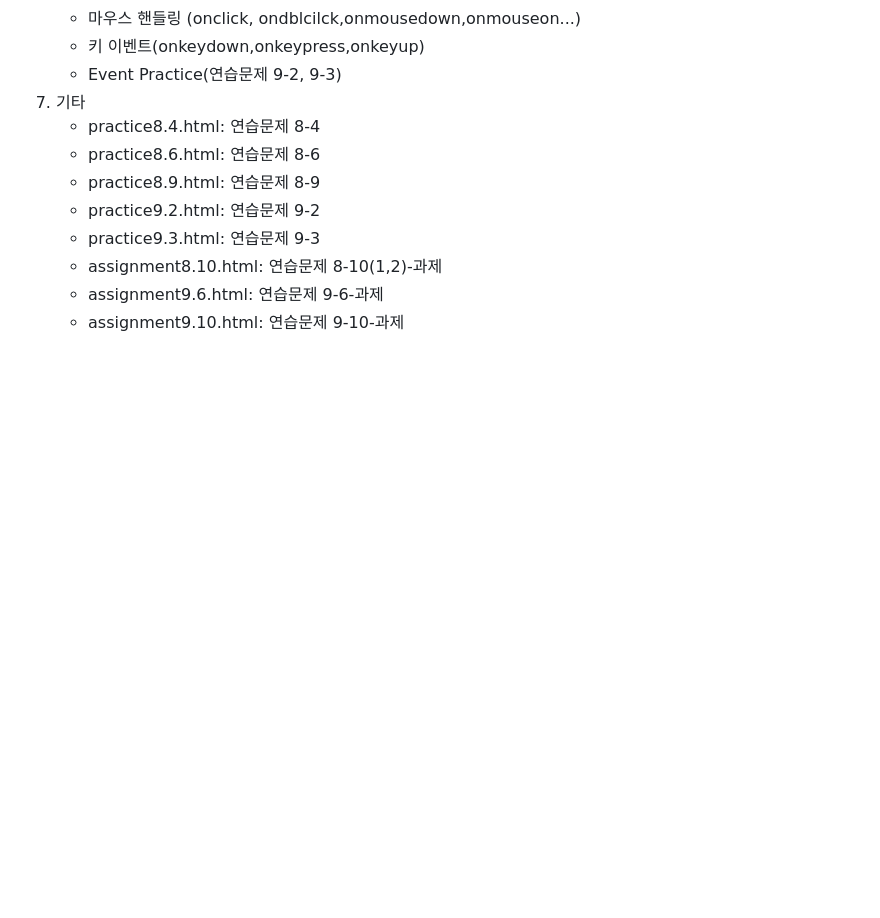
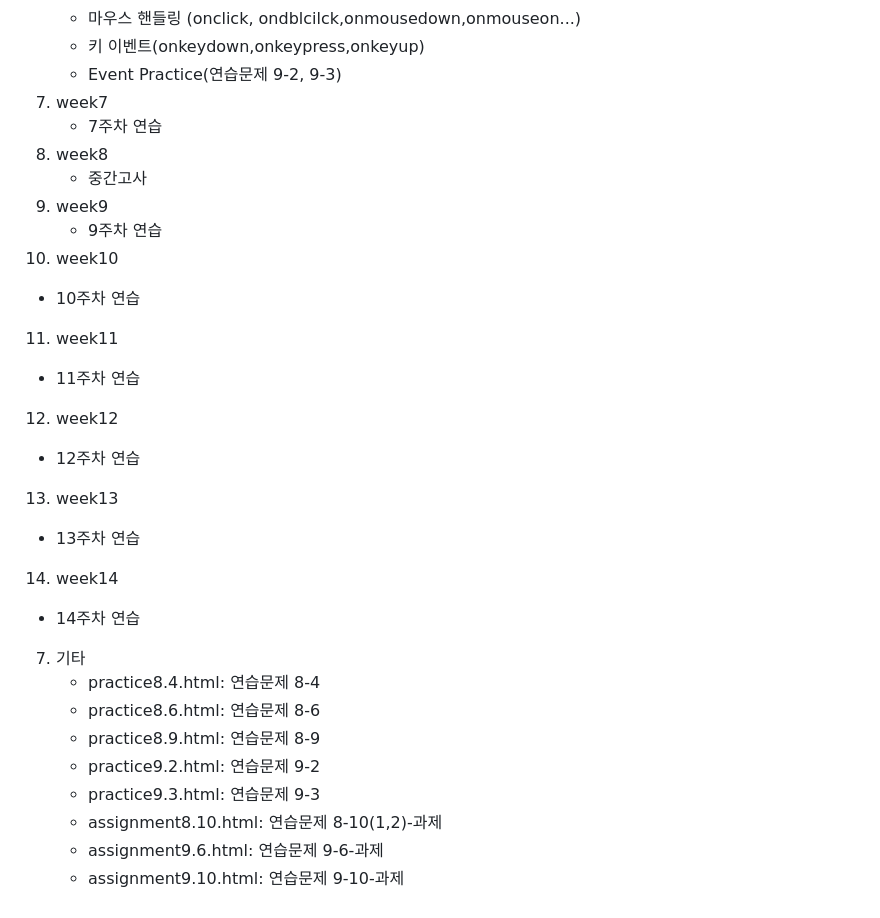
Before and after one commit to mgbae02/hansung-webprogramming, a Markdown page: README.md, the part around the change. Drawn GitHub-style; blank space fills up the shorter version.

```diff
--- a/README.md
+++ b/README.md
@@ -40,6 +40,24 @@
    - 마우스 핸들링 (onclick, ondblcilck,onmousedown,onmouseon...)
    - 키 이벤트(onkeydown,onkeypress,onkeyup)
    - Event Practice(연습문제 9-2, 9-3)
+7. week7
+   - 7주차 연습
+8. week8
+   - 중간고사
+9. week9
+   - 9주차 연습
+10. week10
+   - 10주차 연습
+11. week11
+   - 11주차 연습
+12. week12
+   - 12주차 연습
+13. week13
+   - 13주차 연습
+14. week14
+   - 14주차 연습
+
+
 7. 기타
    - practice8.4.html: 연습문제 8-4
    - practice8.6.html: 연습문제 8-6
```
